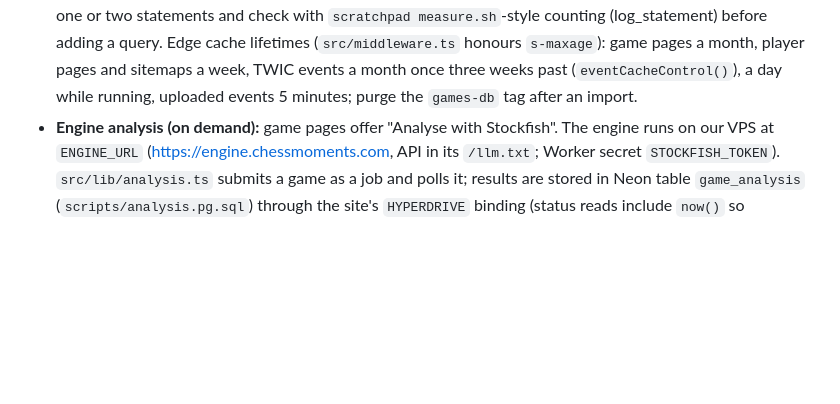
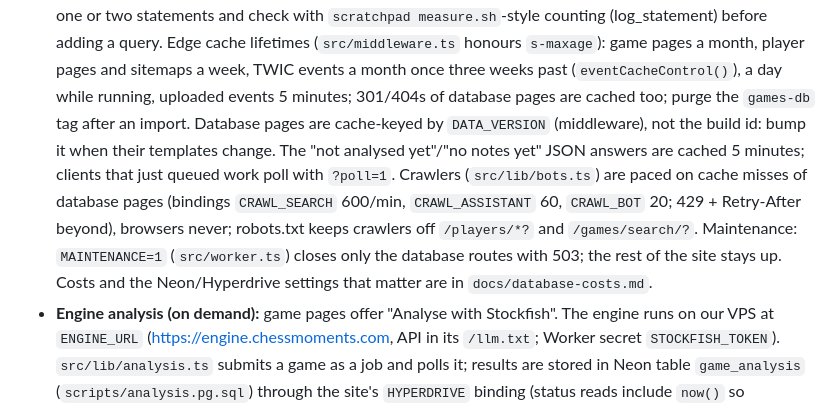
Before and after one commit to vidar/cm-frontend, a Markdown page: CLAUDE.md, the part around the change. Drawn GitHub-style; blank space fills up the shorter version.

```diff
--- a/CLAUDE.md
+++ b/CLAUDE.md
@@ -53,7 +53,15 @@ Astro site for https://chessmoments.com, deployed to Cloudflare Workers via Work
   or two statements and check with `scratchpad measure.sh`-style counting (log_statement) before adding
   a query. Edge cache lifetimes (`src/middleware.ts` honours `s-maxage`): game pages a month, player
   pages and sitemaps a week, TWIC events a month once three weeks past (`eventCacheControl()`), a day
-  while running, uploaded events 5 minutes; purge the `games-db` tag after an import.
+  while running, uploaded events 5 minutes; 301/404s of database pages are cached too; purge the
+  `games-db` tag after an import. Database pages are cache-keyed by `DATA_VERSION` (middleware), not
+  the build id: bump it when their templates change. The "not analysed yet"/"no notes yet" JSON answers
+  are cached 5 minutes; clients that just queued work poll with `?poll=1`. Crawlers (`src/lib/bots.ts`)
+  are paced on cache misses of database pages (bindings `CRAWL_SEARCH` 600/min, `CRAWL_ASSISTANT` 60,
+  `CRAWL_BOT` 20; 429 + Retry-After beyond), browsers never; robots.txt keeps crawlers off
+  `/players/*?` and `/games/search/?`. Maintenance: `MAINTENANCE=1` (`src/worker.ts`) closes only
+  the database routes with 503; the rest of the site stays up. Costs and the Neon/Hyperdrive settings
+  that matter are in `docs/database-costs.md`.
 - **Engine analysis (on demand):** game pages offer "Analyse with Stockfish". The engine runs on our VPS
   at `ENGINE_URL` (https://engine.chessmoments.com, API in its `/llm.txt`; Worker secret
   `STOCKFISH_TOKEN`). `src/lib/analysis.ts` submits a game as a job and polls it; results are stored in
```
Also changed, not shown: docs/database-costs.md (added, +96 -0 lines), docs/outreach-drafts.md (added, +52 -0 lines).
